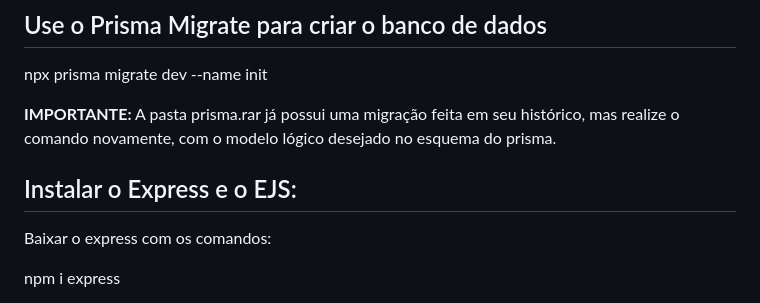
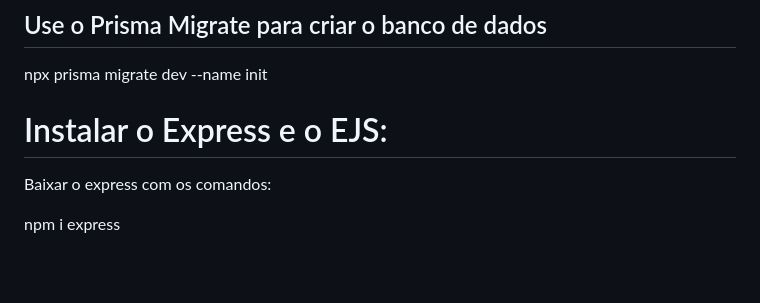
Before and after one commit to Back2BackProgramming/InovaWeekB2B, a Markdown page: README.md, the part around the change. Drawn GitHub-style; blank space fills up the shorter version.

```diff
--- a/README.md
+++ b/README.md
@@ -58,9 +58,7 @@ Caso o seu editor de texto apresente algum erro na linha de código da importaç
 ## Use o Prisma Migrate para criar o banco de dados
 npx prisma migrate dev --name init
 
-**IMPORTANTE:** A pasta prisma.rar já possui uma migração feita em seu histórico, mas realize o comando novamente, com o modelo lógico desejado no esquema do prisma.
-
-## Instalar o Express e o EJS:
+# Instalar o Express e o EJS:
 Baixar o express com os comandos:
 
 npm i express
```
